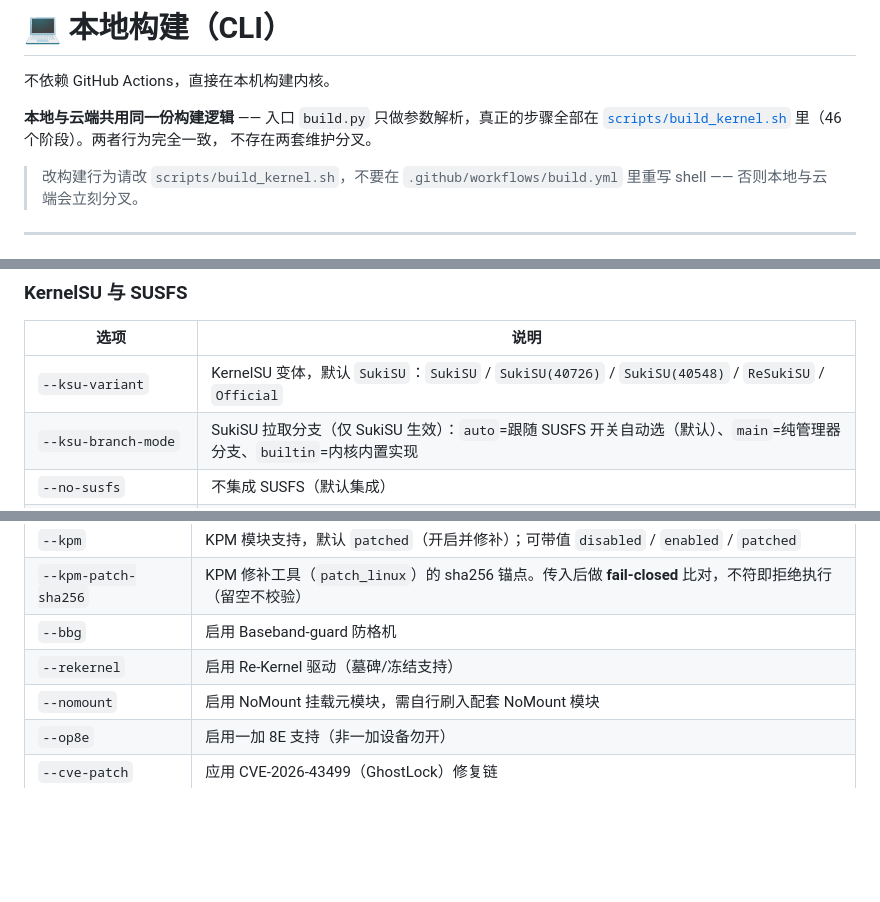
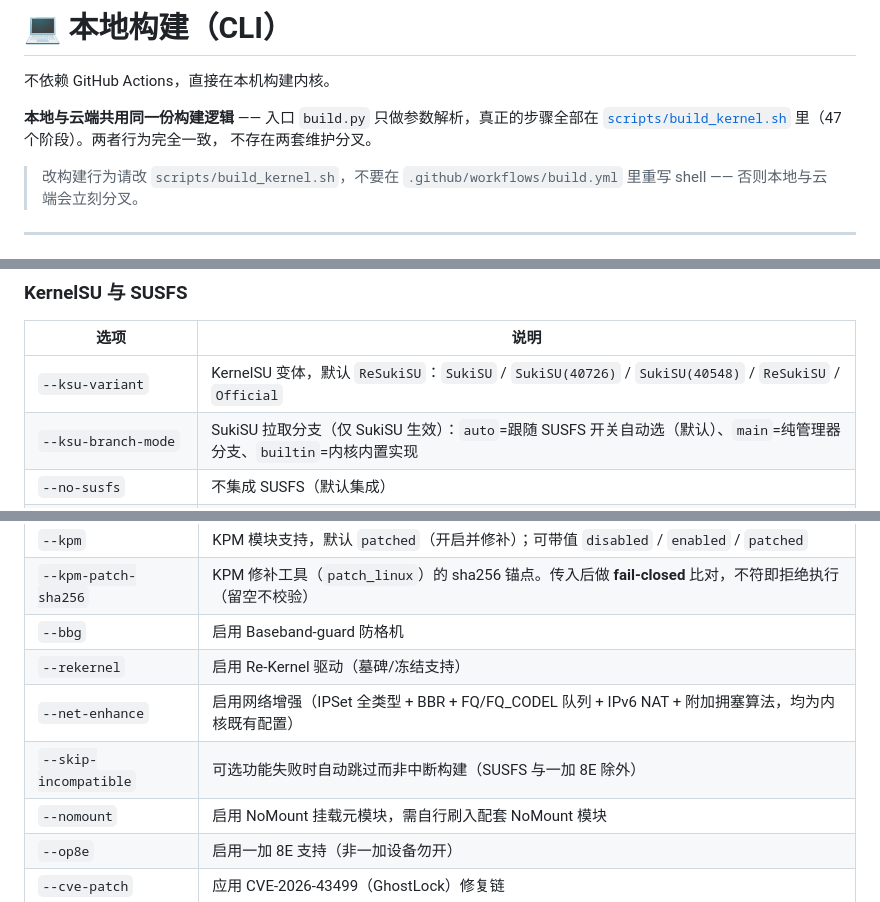
Before and after one commit to Lokitla/GKI_SUKISU_SUSFS_for_Lokita, a Markdown page: docs/local-build.md, 3 parts joined by grey strips. Rendered like a GitHub page; blank space fills up the shorter version.

Commit message:
chore: 同步 docs/local-build.md（合并 ling_ports_beta 后）

```diff
--- a/docs/local-build.md
+++ b/docs/local-build.md
@@ -3,7 +3,7 @@
 不依赖 GitHub Actions，直接在本机构建内核。
 
 **本地与云端共用同一份构建逻辑** —— 入口 `build.py` 只做参数解析，真正的步骤全部在
-[`scripts/build_kernel.sh`](../scripts/build_kernel.sh) 里（46 个阶段）。两者行为完全一致，
+[`scripts/build_kernel.sh`](../scripts/build_kernel.sh) 里（47 个阶段）。两者行为完全一致，
 不存在两套维护分叉。
 
 > 改构建行为请改 `scripts/build_kernel.sh`，不要在 `.github/workflows/build.yml` 里重写 shell ——
@@ -65,7 +65,7 @@ python3 build.py --android android14 --kernel 6.1 --dry-run
 
 | 选项 | 说明 |
 |---|---|
-| `--ksu-variant` | KernelSU 变体，默认 `SukiSU`：`SukiSU` / `SukiSU(40726)` / `SukiSU(40548)` / `ReSukiSU` / `Official` |
+| `--ksu-variant` | KernelSU 变体，默认 `ReSukiSU`：`SukiSU` / `SukiSU(40726)` / `SukiSU(40548)` / `ReSukiSU` / `Official` |
 | `--ksu-branch-mode` | SukiSU 拉取分支（仅 SukiSU 生效）：`auto`=跟随 SUSFS 开关自动选（默认）、`main`=纯管理器分支、`builtin`=内核内置实现 |
 | `--no-susfs` | 不集成 SUSFS（默认集成） |
 | `--version` | 自定义版本名 |
@@ -82,6 +82,8 @@ python3 build.py --android android14 --kernel 6.1 --dry-run
 | `--kpm-patch-sha256` | KPM 修补工具（`patch_linux`）的 sha256 锚点。传入后做 **fail-closed** 比对，不符即拒绝执行（留空不校验） |
 | `--bbg` | 启用 Baseband-guard 防格机 |
 | `--rekernel` | 启用 Re-Kernel 驱动（墓碑/冻结支持） |
+| `--net-enhance` | 启用网络增强（IPSet 全类型 + BBR + FQ/FQ_CODEL 队列 + IPv6 NAT + 附加拥塞算法，均为内核既有配置） |
+| `--skip-incompatible` | 可选功能失败时自动跳过而非中断构建（SUSFS 与一加 8E 除外） |
 | `--nomount` | 启用 NoMount 挂载元模块，需自行刷入配套 NoMount 模块 |
 | `--op8e` | 启用一加 8E 支持（非一加设备勿开） |
 | `--cve-patch` | 应用 CVE-2026-43499（GhostLock）修复链 |
```
Also changed, not shown: other parts of docs/local-build.md (+1 -1 lines).
